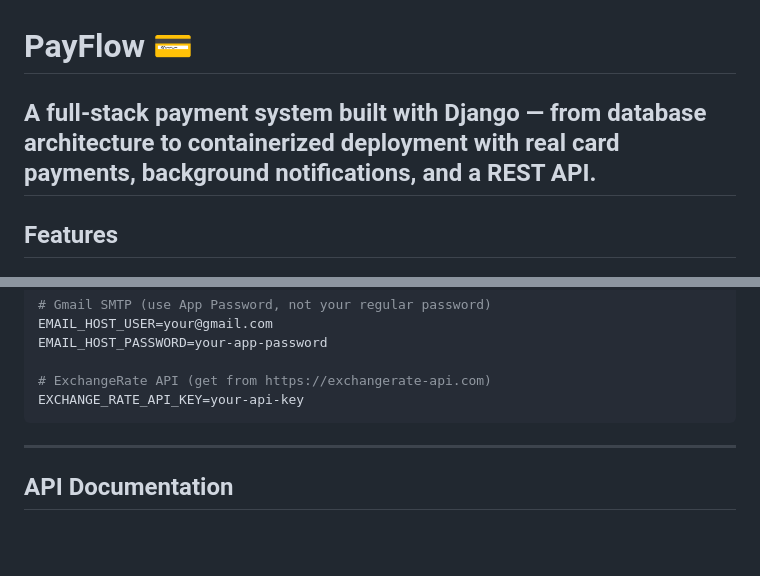
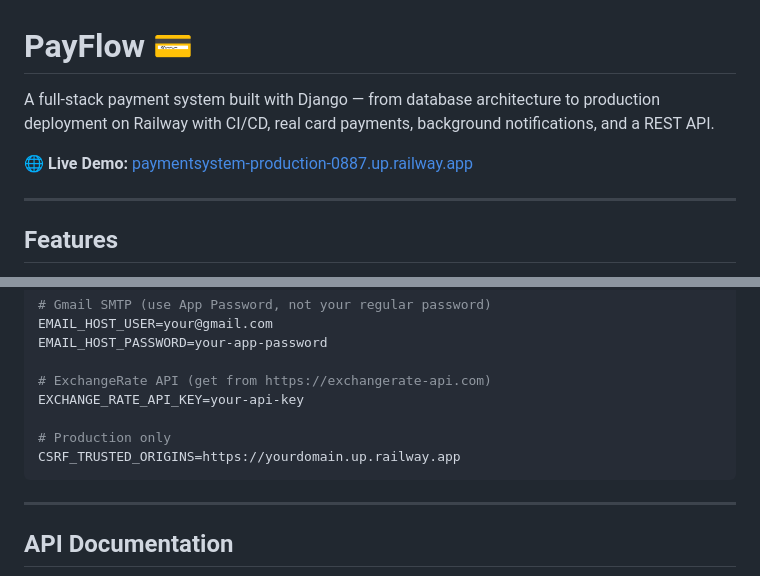
Before and after one commit to vladikv/Payment_system, a Markdown page: README.md, 2 parts joined by grey strips. GitHub-like rendering; blank space fills up the shorter version.

````diff
--- a/README.md
+++ b/README.md
@@ -1,6 +1,9 @@
 # PayFlow 💳
 
-A full-stack payment system built with Django — from database architecture to containerized deployment with real card payments, background notifications, and a REST API.
+A full-stack payment system built with Django — from database architecture to production deployment on Railway with CI/CD, real card payments, background notifications, and a REST API.
+
+🌐 **Live Demo:** [paymentsystem-production-0887.up.railway.app](https://paymentsystem-production-0887.up.railway.app)
+
 ---
 
 ## Features
@@ -127,6 +134,9 @@ EMAIL_HOST_PASSWORD=your-app-password
 
 # ExchangeRate API (get from https://exchangerate-api.com)
 EXCHANGE_RATE_API_KEY=your-api-key
+
+# Production only
+CSRF_TRUSTED_ORIGINS=https://yourdomain.up.railway.app
 ```
 
 ---
````
Also changed, not shown: other parts of README.md (+10 -6 lines).
